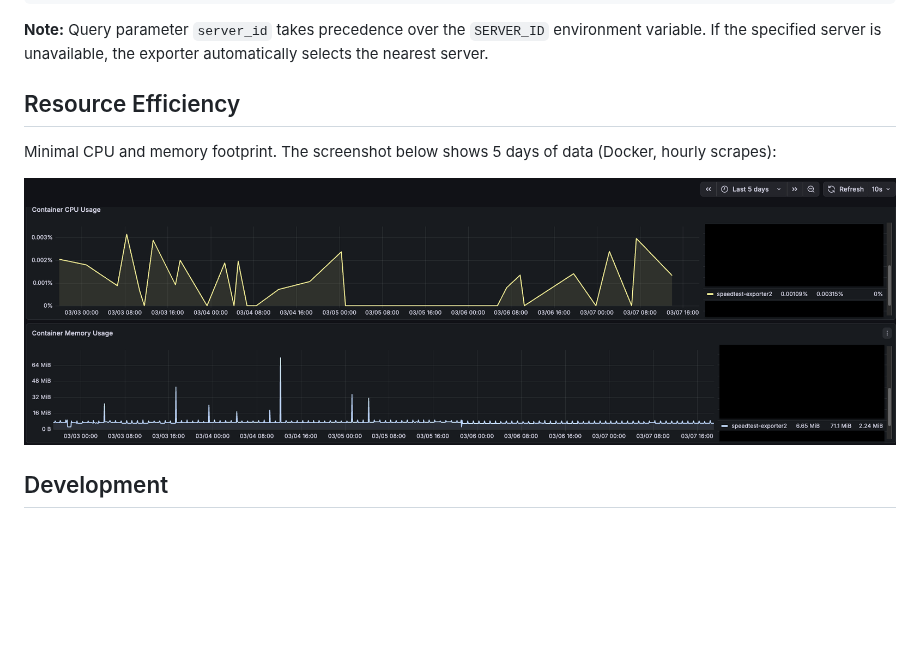
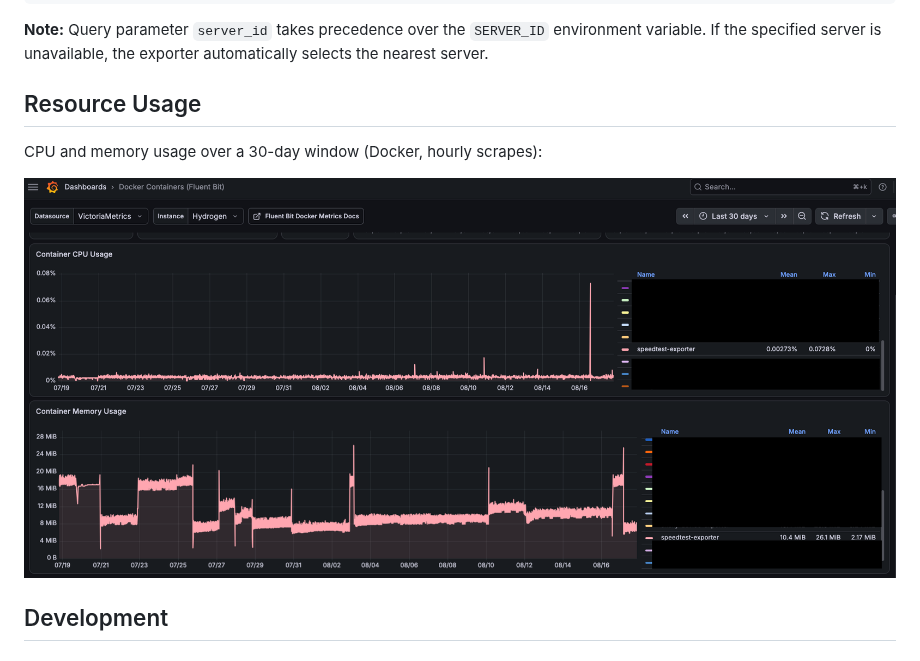
Before and after one commit to veerendra2/speedtest_exporter, a Markdown page: README.md, the part around the change. Drawn GitHub-style; pictures changed too: assets/speedtest-exporter-cpu-memory-usage.png; blank space fills up the shorter version.

```diff
--- a/README.md
+++ b/README.md
@@ -130,9 +130,9 @@ scrape_configs:
 
 **Note:** Query parameter `server_id` takes precedence over the `SERVER_ID` environment variable. If the specified server is unavailable, the exporter automatically selects the nearest server.
 
-## Resource Efficiency
+## Resource Usage
 
-Minimal CPU and memory footprint. The screenshot below shows 5 days of data (Docker, hourly scrapes):
+CPU and memory usage over a 30-day window (Docker, hourly scrapes):
 
 ![CPU and Memory Usage Screenshot](./assets/speedtest-exporter-cpu-memory-usage.png)
 
```
Also changed, not shown: 2 other files.
